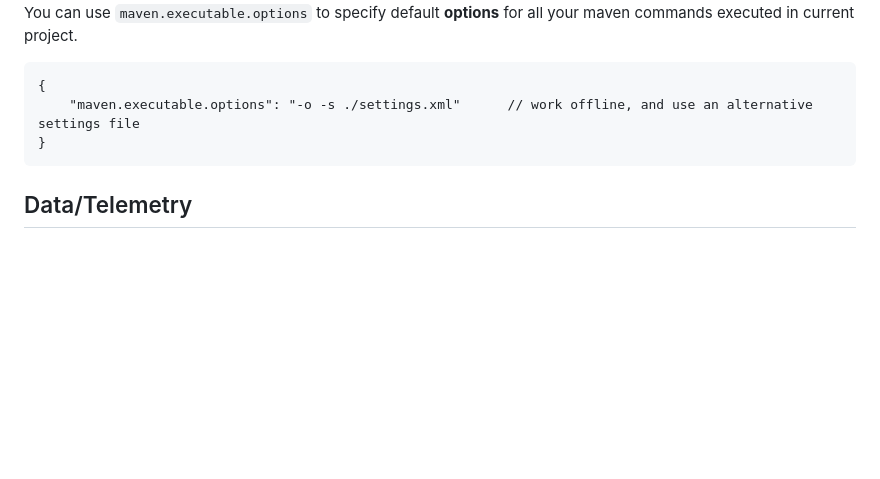
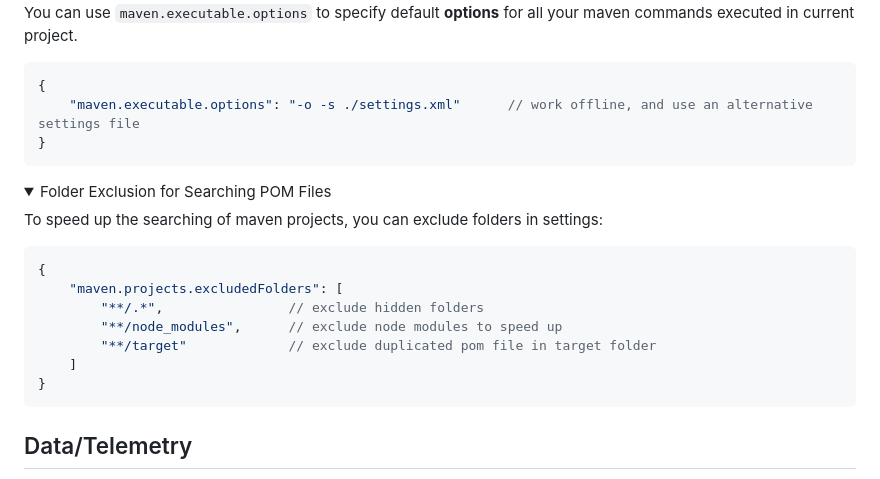
Before and after one commit to microsoft/vscode-maven, a Markdown page: README.md, the part around one of its changes. Drawn GitHub-style; folded sections open; blank space fills up the shorter version.

````diff
--- a/README.md
+++ b/README.md
@@ -103,11 +116,28 @@ The usage of maven executable is:
 > usage: mvn [options] [<goal(s)>] [<phase(s)>]
 
 You can use `maven.executable.options` to specify default **options** for all your maven commands executed in current project.
-```
+```json
 {
     "maven.executable.options": "-o -s ./settings.xml"      // work offline, and use an alternative settings file
 }
 ```
+</details>
+
+<details>
+<summary>Folder Exclusion for Searching POM Files</summary>
+
+To speed up the searching of maven projects, you can exclude folders in settings:
+
+```json
+{
+    "maven.projects.excludedFolders": [
+        "**/.*",                // exclude hidden folders
+        "**/node_modules",      // exclude node modules to speed up
+        "**/target"             // exclude duplicated pom file in target folder
+    ]
+}
+```
+</details>
 
 ## Data/Telemetry
 
````
Also changed, not shown: other parts of README.md (+52 -39 lines), CHANGELOG.md (+4 -5 lines), images/explorer.png (added), images/history.gif (added), images/view_context.png (deleted), 1 other file.
